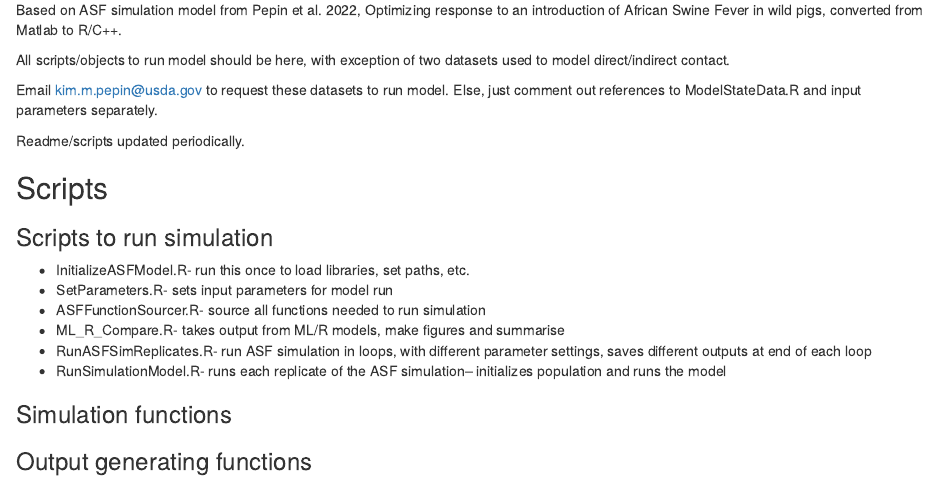
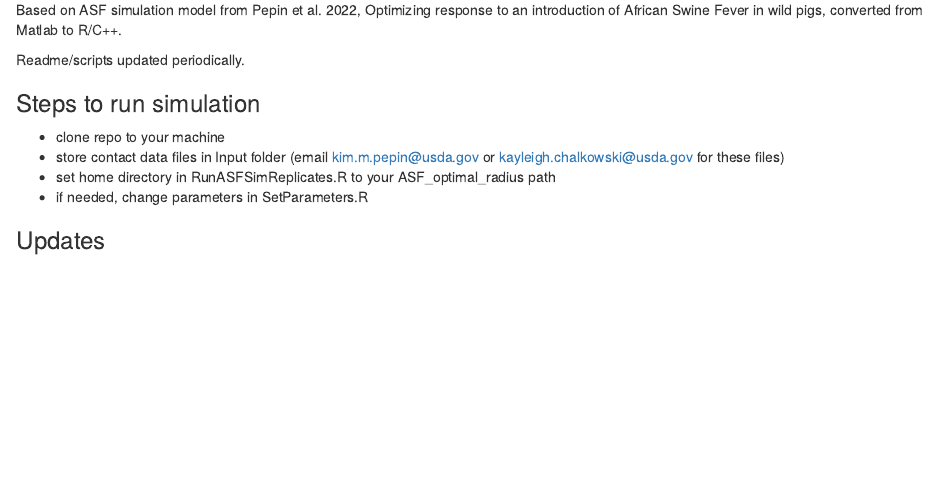
Before and after one commit to kchalkowski/ASF_optimal_radius, an R Markdown document (Readme.Rmd): the page in a window 1100 px wide, from 60 px down. Rendered offline with R 4.5, knitr and Pandoc, with nearby package versions.

Commit message:
Reworking readme

```diff
--- a/Readme.Rmd
+++ b/Readme.Rmd
@@ -2,22 +2,13 @@
 
 Based on ASF simulation model from Pepin et al. 2022, Optimizing response to an introduction of African Swine Fever in wild pigs, converted from Matlab to R/C++.
 
-All scripts/objects to run model should be here, with exception of two datasets used to model direct/indirect contact.
-
-Email kim.m.pepin@usda.gov to request these datasets to run model. Else, just comment out references to ModelStateData.R and input parameters separately.
-
 Readme/scripts updated periodically.
 
-## Scripts
+### Steps to run simulation
+* clone repo to your machine
+* store contact data files in Input folder (email kim.m.pepin@usda.gov or kayleigh.chalkowski@usda.gov for these files)
+* set home directory in RunASFSimReplicates.R to your ASF_optimal_radius path
+* if needed, change parameters in SetParameters.R
 
-### Scripts to run simulation
-* InitializeASFModel.R- run this once to load libraries, set paths, etc.
-* SetParameters.R- sets input parameters for model run
-* ASFFunctionSourcer.R- source all functions needed to run simulation
-* ML_R_Compare.R- takes output from ML/R models, make figures and summarise
-* RunASFSimReplicates.R- run ASF simulation in loops, with different parameter settings, saves different outputs at end of each loop
-* RunSimulationModel.R- runs each replicate of the ASF simulation-- initializes population and runs the model
 
-### Simulation functions
-
-### Output generating functions
+### Updates
```
